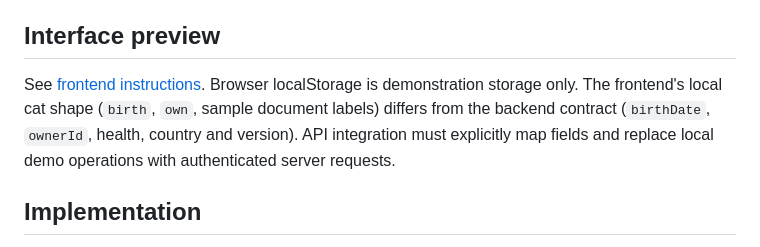
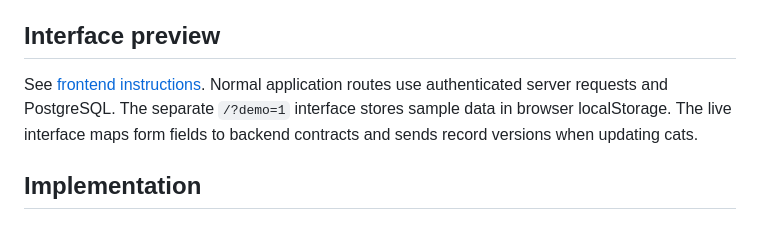
Before and after one commit to mykietyszynwiktoria-create/MatchCats, a Markdown page: README.md, the part around the change. GitHub-like rendering.

Commit message:
Clarify live interface storage and reproducible browser test setup

```diff
--- a/README.md
+++ b/README.md
@@ -70,7 +70,7 @@ GitHub Actions runs tests/build with Java 21 and a temporary PostgreSQL 16 datab
 
 ## Interface preview
 
-See [frontend instructions](frontend/README.md). Browser localStorage is demonstration storage only. The frontend's local cat shape (`birth`, `own`, sample document labels) differs from the backend contract (`birthDate`, `ownerId`, health, country and version). API integration must explicitly map fields and replace local demo operations with authenticated server requests.
+See [frontend instructions](frontend/README.md). Normal application routes use authenticated server requests and PostgreSQL. The separate `/?demo=1` interface stores sample data in browser localStorage. The live interface maps form fields to backend contracts and sends record versions when updating cats.
 
 ## Implementation
 
```
Also changed, not shown: frontend/README.md (+1 -1 lines).
